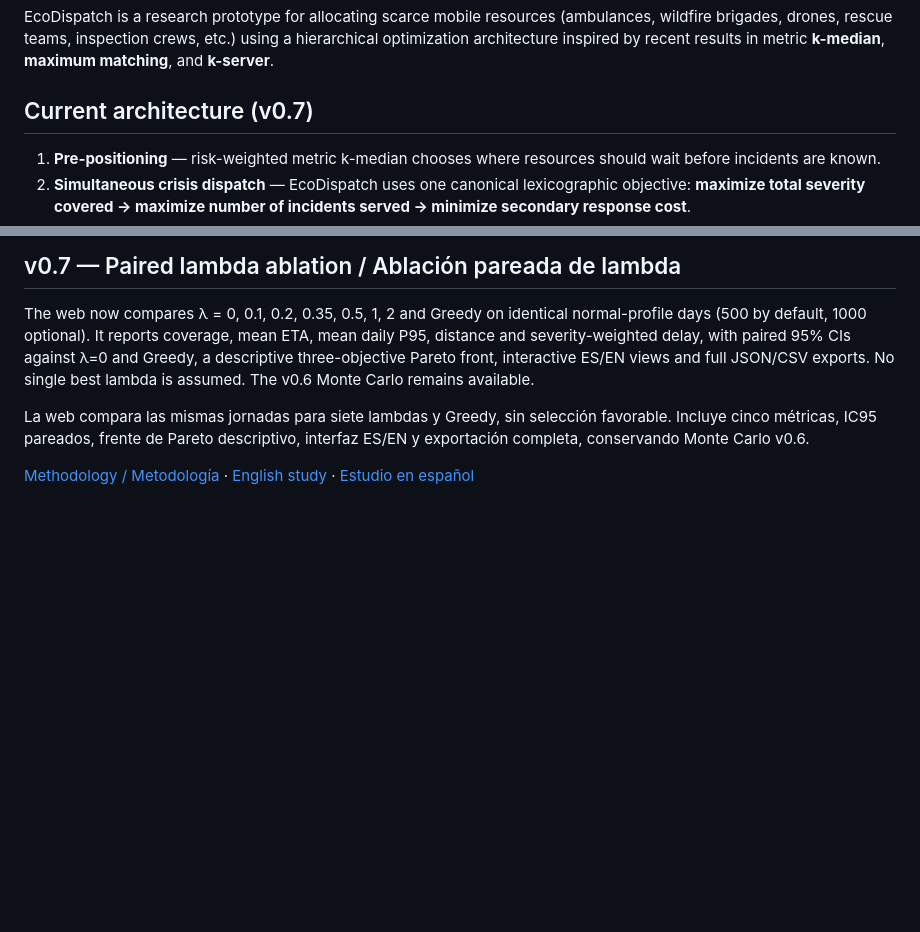
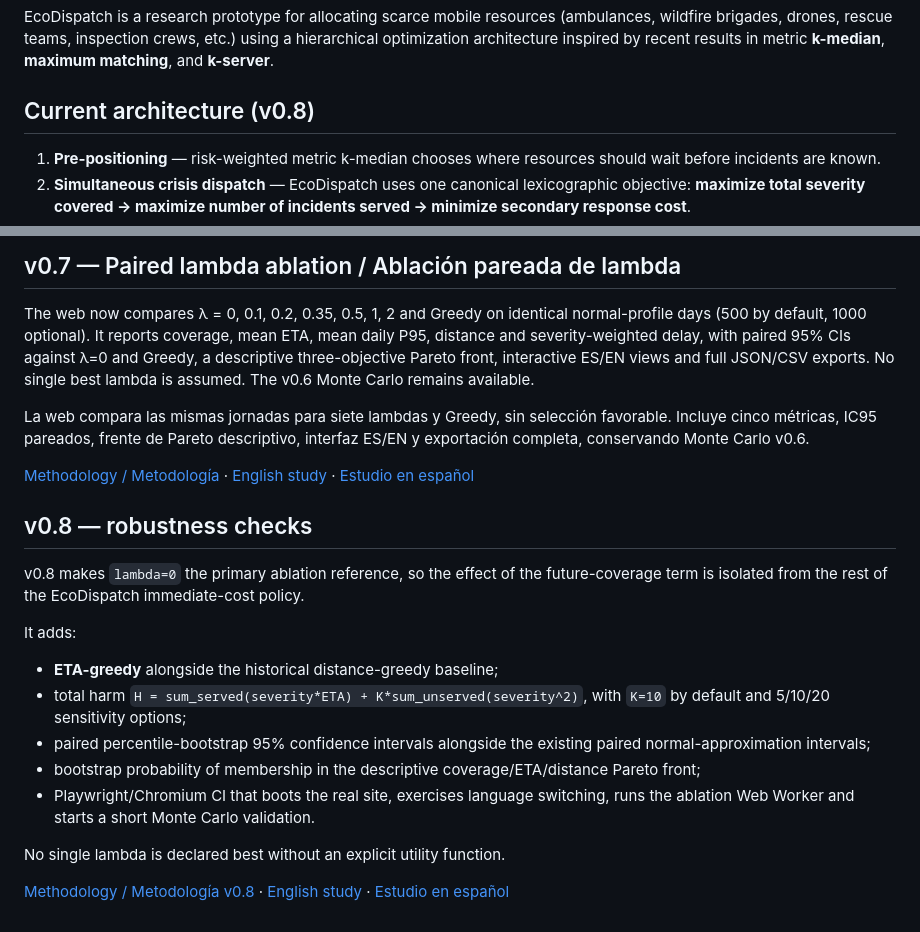
Before and after one commit to webtilians/ecodispatch, a Markdown page: README.md, 2 parts joined by grey strips. Rendered like a GitHub page; blank space fills up the shorter version.

Commit message:
Document v0.8 robustness checks

```diff
--- a/README.md
+++ b/README.md
@@ -5,7 +5,7 @@ EcoDispatch is a research prototype for allocating scarce mobile resources
 using a hierarchical optimization architecture inspired by recent results in
 metric **k-median**, **maximum matching**, and **k-server**.
 
-## Current architecture (v0.7)
+## Current architecture (v0.8)
 
 1. **Pre-positioning** — risk-weighted metric k-median chooses where resources
    should wait before incidents are known.
@@ -199,3 +199,29 @@ The web now compares λ = 0, 0.1, 0.2, 0.35, 0.5, 1, 2 and Greedy on identical n
 La web compara las mismas jornadas para siete lambdas y Greedy, sin selección favorable. Incluye cinco métricas, IC95 pareados, frente de Pareto descriptivo, interfaz ES/EN y exportación completa, conservando Monte Carlo v0.6.
 
 [Methodology / Metodología](docs/ablation-v0.7.md) · [English study](https://webtilians.github.io/ecodispatch/?lang=en#ablation) · [Estudio en español](https://webtilians.github.io/ecodispatch/?lang=es#ablation)
+
+
+## v0.8 — robustness checks
+
+v0.8 makes `lambda=0` the primary ablation reference, so the effect of the
+future-coverage term is isolated from the rest of the EcoDispatch immediate-cost
+policy.
+
+It adds:
+
+- **ETA-greedy** alongside the historical distance-greedy baseline;
+- total harm
+  `H = sum_served(severity*ETA) + K*sum_unserved(severity^2)`, with
+  `K=10` by default and 5/10/20 sensitivity options;
+- paired percentile-bootstrap 95% confidence intervals alongside the existing
+  paired normal-approximation intervals;
+- bootstrap probability of membership in the descriptive coverage/ETA/distance
+  Pareto front;
+- Playwright/Chromium CI that boots the real site, exercises language switching,
+  runs the ablation Web Worker and starts a short Monte Carlo validation.
+
+No single lambda is declared best without an explicit utility function.
+
+[Methodology / Metodología v0.8](docs/ablation-v0.8.md) ·
+[English study](https://webtilians.github.io/ecodispatch/?lang=en#ablation) ·
+[Estudio en español](https://webtilians.github.io/ecodispatch/?lang=es#ablation)
```
